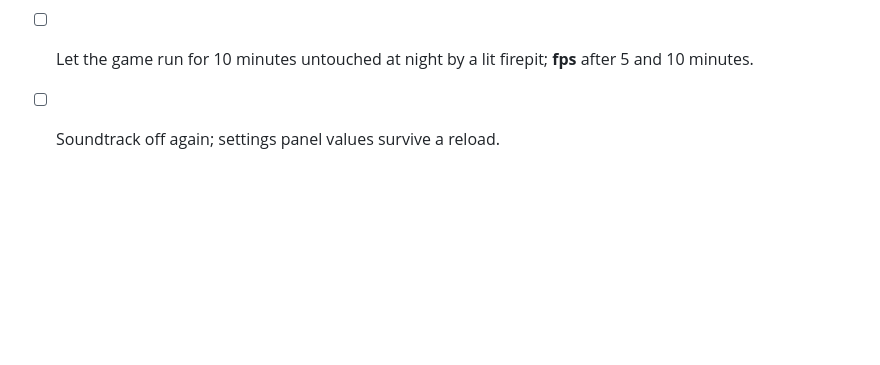
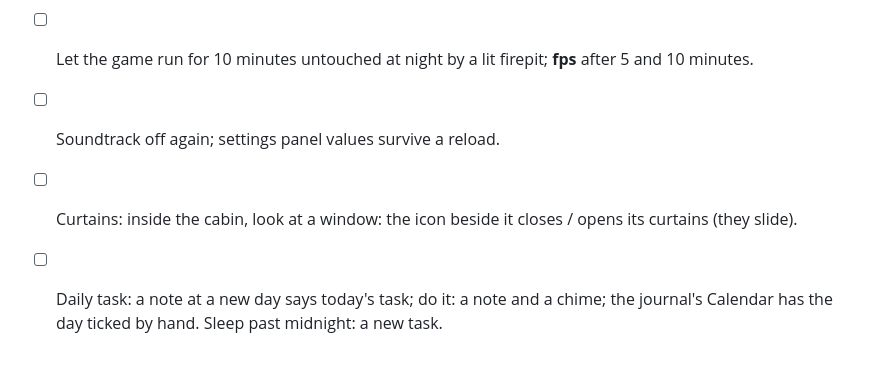
Before and after one commit to tmelcr-crypto/POND5, a Markdown page: docs/TEST_WALKTHROUGH.md, the part around the change. Drawn GitHub-style; blank space fills up the shorter version.

```diff
--- a/docs/TEST_WALKTHROUGH.md
+++ b/docs/TEST_WALKTHROUGH.md
@@ -105,3 +105,5 @@ Before you start: settings panel, Reset progress (#75), confirm. Reload the page
 - [ ] Switch the Season picker while cooking, fishing, sailing, sitting and in bed.
 - [ ] Let the game run for 10 minutes untouched at night by a lit firepit; **fps** after 5 and 10 minutes.
 - [ ] Soundtrack off again; settings panel values survive a reload.
+- [ ] Curtains: inside the cabin, look at a window: the icon beside it closes / opens its curtains (they slide).
+- [ ] Daily task: a note at a new day says today's task; do it: a note and a chime; the journal's Calendar has the day ticked by hand. Sleep past midnight: a new task.
```
Also changed, not shown: README.md (+8 -2 lines).
